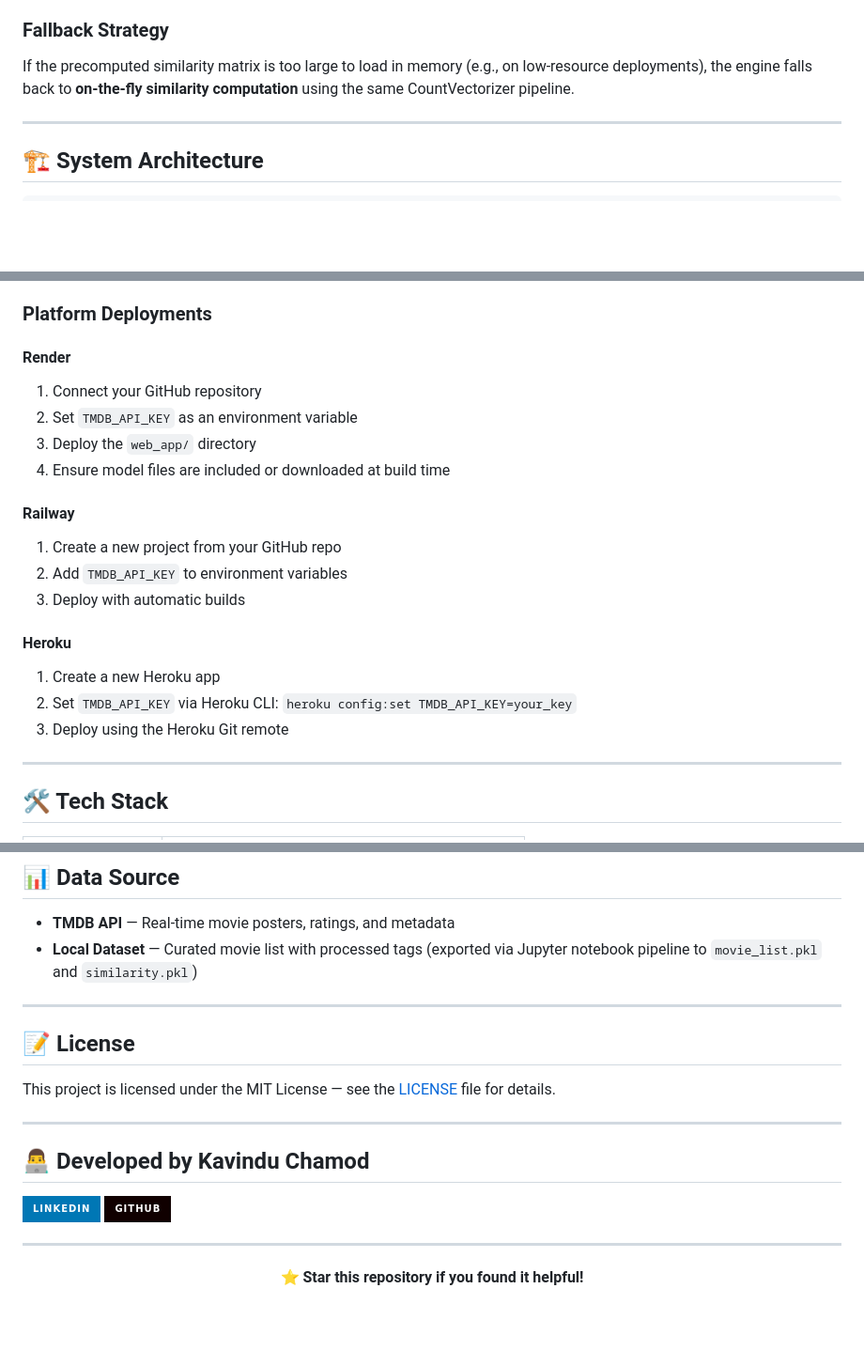
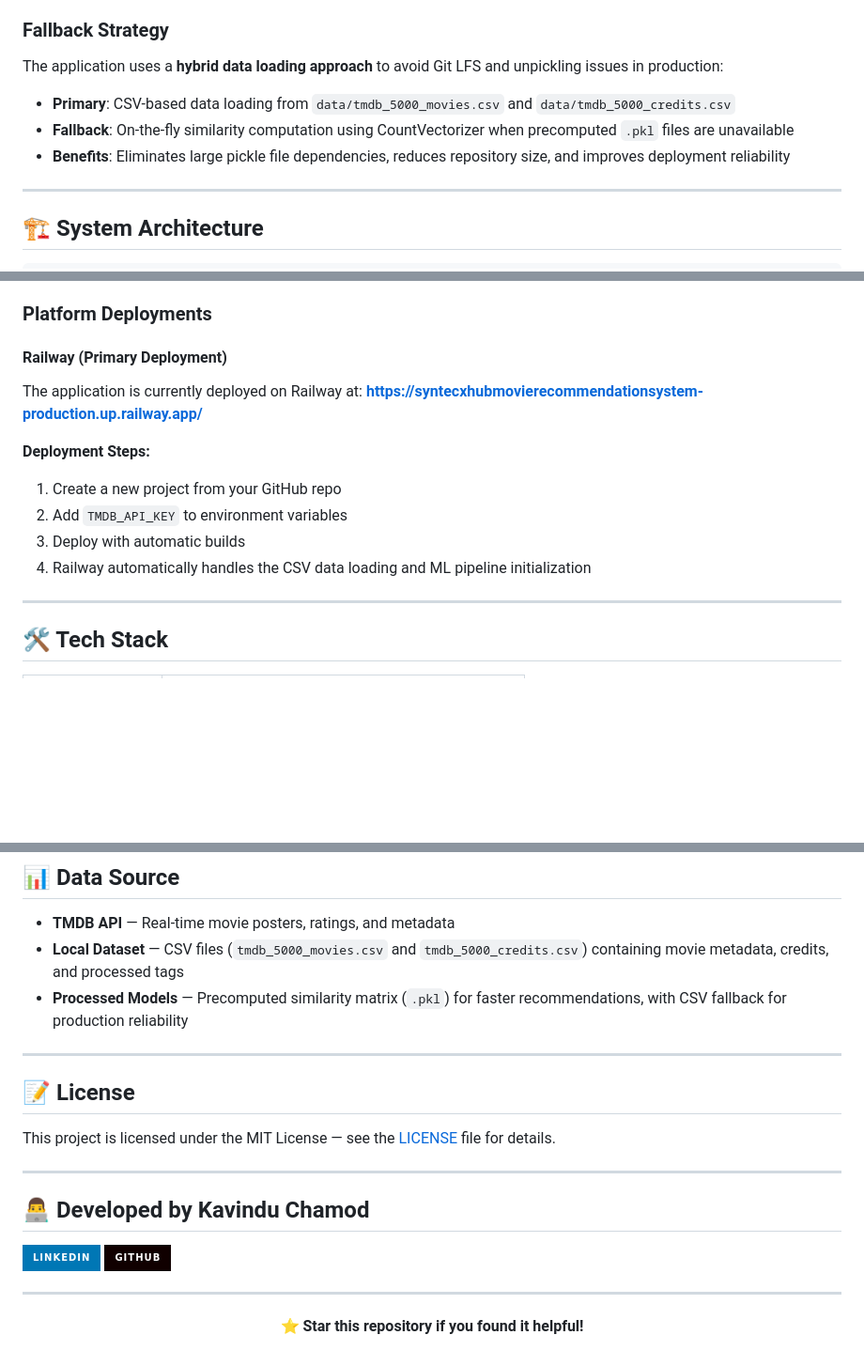
Before and after one commit to Dev-Kavindu/Syntecxhub_Movie_Recommendation_System, a Markdown page: README.md, 3 parts joined by grey strips. Shown at 94% size. Drawn GitHub-style; badges without logos; blank space fills up the shorter version.

Commit message:
Update README.md with new deployment links, CSV-based data loading approach, and mobile-responsive feature

```diff
--- a/README.md
+++ b/README.md
@@ -86,7 +87,11 @@ graph LR
 
 ### Fallback Strategy
 
-If the precomputed similarity matrix is too large to load in memory (e.g., on low-resource deployments), the engine falls back to **on-the-fly similarity computation** using the same CountVectorizer pipeline.
+The application uses a **hybrid data loading approach** to avoid Git LFS and unpickling issues in production:
+
+- **Primary**: CSV-based data loading from `data/tmdb_5000_movies.csv` and `data/tmdb_5000_credits.csv`
+- **Fallback**: On-the-fly similarity computation using CountVectorizer when precomputed `.pkl` files are unavailable
+- **Benefits**: Eliminates large pickle file dependencies, reduces repository size, and improves deployment reliability
 
 ---
 
@@ -191,21 +197,16 @@ The `app.py` is already configured for production with `host='0.0.0.0'` and `por
 
 ### Platform Deployments
 
-#### Render
-1. Connect your GitHub repository
-2. Set `TMDB_API_KEY` as an environment variable
-3. Deploy the `web_app/` directory
-4. Ensure model files are included or downloaded at build time
+#### Railway (Primary Deployment)
 
-#### Railway
+The application is currently deployed on Railway at:
+**[https://syntecxhubmovierecommendationsystem-production.up.railway.app/](https://syntecxhubmovierecommendationsystem-production.up.railway.app/)**
+
+**Deployment Steps:**
 1. Create a new project from your GitHub repo
 2. Add `TMDB_API_KEY` to environment variables
 3. Deploy with automatic builds
-
-#### Heroku
-1. Create a new Heroku app
-2. Set `TMDB_API_KEY` via Heroku CLI: `heroku config:set TMDB_API_KEY=your_key`
-3. Deploy using the Heroku Git remote
+4. Railway automatically handles the CSV data loading and ML pipeline initialization
 
 ---
 
@@ -225,7 +226,8 @@ The `app.py` is already configured for production with `host='0.0.0.0'` and `por
 ## 📊 Data Source
 
 - **TMDB API** — Real-time movie posters, ratings, and metadata
-- **Local Dataset** — Curated movie list with processed tags (exported via Jupyter notebook pipeline to `movie_list.pkl` and `similarity.pkl`)
+- **Local Dataset** — CSV files (`tmdb_5000_movies.csv` and `tmdb_5000_credits.csv`) containing movie metadata, credits, and processed tags
+- **Processed Models** — Precomputed similarity matrix (`.pkl`) for faster recommendations, with CSV fallback for production reliability
 
 ---
 
```
Also changed, not shown: other parts of README.md (+4 -2 lines).
